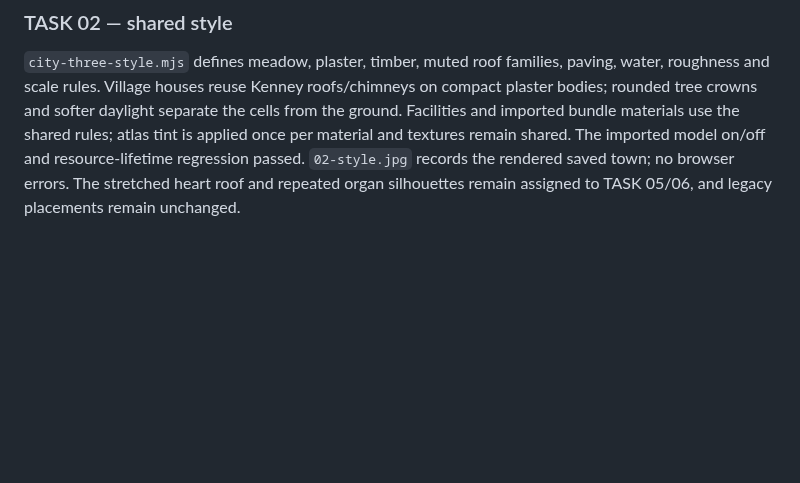
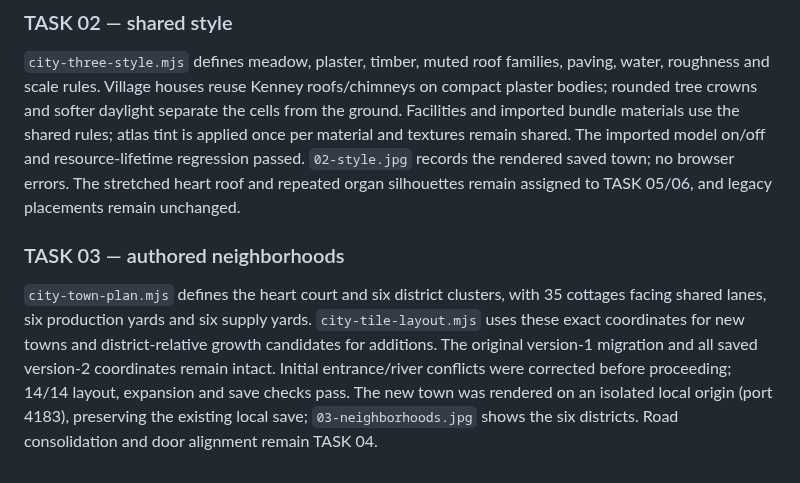
Before and after one commit to Moonflute/pathopedia, a Markdown page: docs/cell-city-3d.md, the part around the change. GitHub-like rendering; blank space fills up the shorter version.

Commit message:
feat(city): author six neighborhoods around the heart square

```diff
--- a/docs/cell-city-3d.md
+++ b/docs/cell-city-3d.md
@@ -212,3 +212,7 @@ Development-browser observations, not physical-device benchmarks: the paused des
 ### TASK 02 — shared style
 
 `city-three-style.mjs` defines meadow, plaster, timber, muted roof families, paving, water, roughness and scale rules. Village houses reuse Kenney roofs/chimneys on compact plaster bodies; rounded tree crowns and softer daylight separate the cells from the ground. Facilities and imported bundle materials use the shared rules; atlas tint is applied once per material and textures remain shared. The imported model on/off and resource-lifetime regression passed. `02-style.jpg` records the rendered saved town; no browser errors. The stretched heart roof and repeated organ silhouettes remain assigned to TASK 05/06, and legacy placements remain unchanged.
+
+### TASK 03 — authored neighborhoods
+
+`city-town-plan.mjs` defines the heart court and six district clusters, with 35 cottages facing shared lanes, six production yards and six supply yards. `city-tile-layout.mjs` uses these exact coordinates for new towns and district-relative growth candidates for additions. The original version-1 migration and all saved version-2 coordinates remain intact. Initial entrance/river conflicts were corrected before proceeding; 14/14 layout, expansion and save checks pass. The new town was rendered on an isolated local origin (port 4183), preserving the existing local save; `03-neighborhoods.jpg` shows the six districts. Road consolidation and door alignment remain TASK 04.
```
Also changed, not shown: docs/city-redesign/03-neighborhoods.jpg (added), 2 other files.
